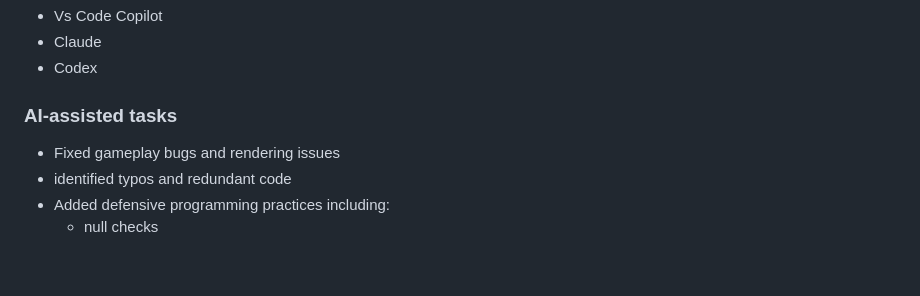
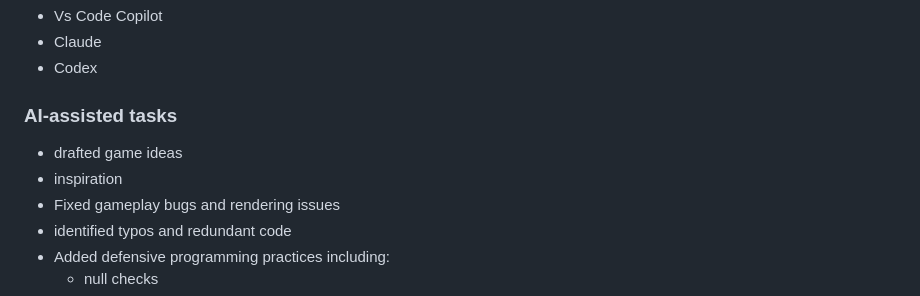
Before and after one commit to Sudo-Aju/BeatTapper, a Markdown page: README.md, the part around the change. Rendered like a GitHub page; blank space fills up the shorter version.

```diff
--- a/README.md
+++ b/README.md
@@ -75,6 +75,8 @@ Score points for timing accuracy and keep the combo alive.
 - Codex
 
 ### AI-assisted tasks
+- drafted game ideas
+- inspiration
 - Fixed gameplay bugs and rendering issues
 - identified typos and redundant code
 - Added defensive programming practices including:
```
